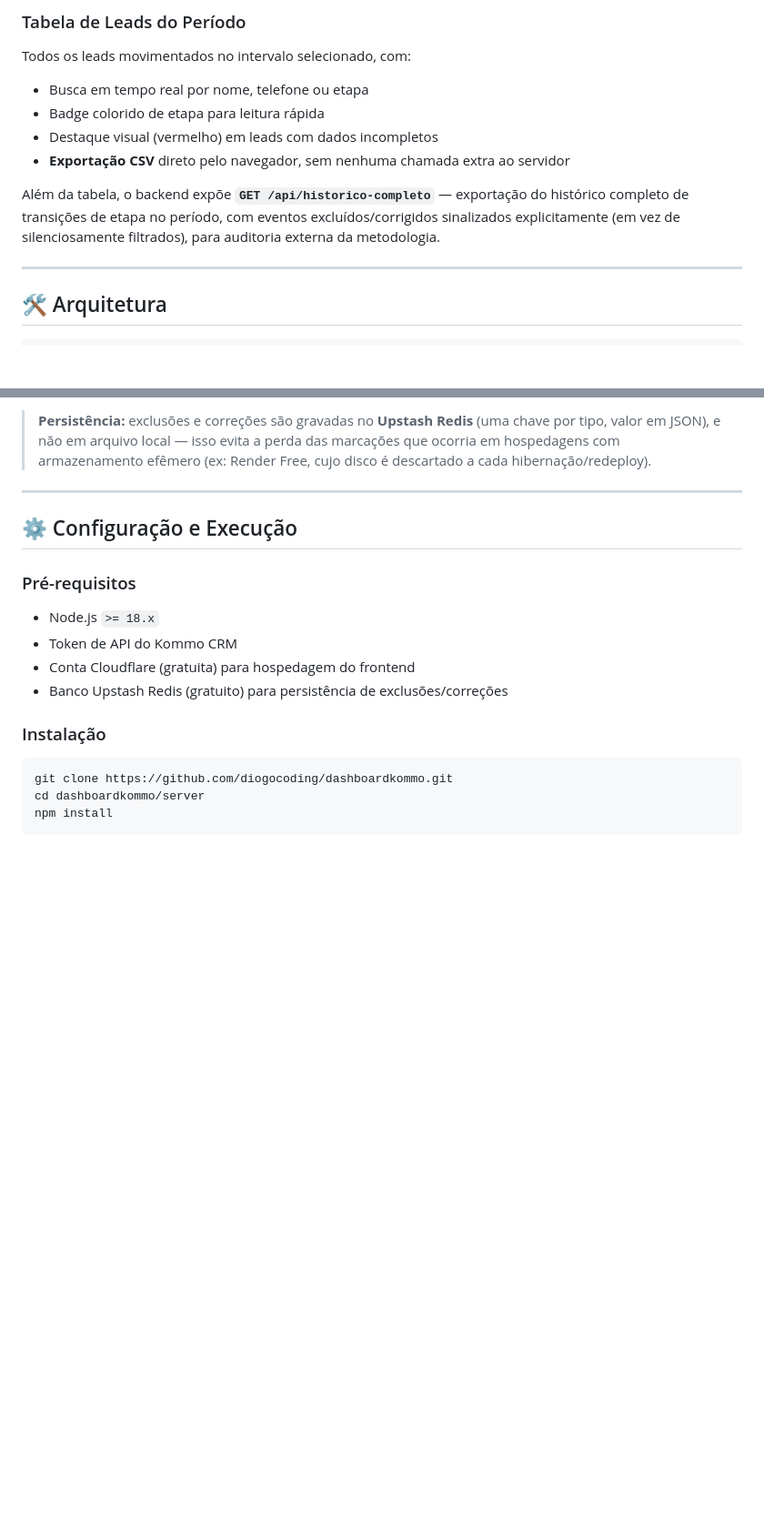
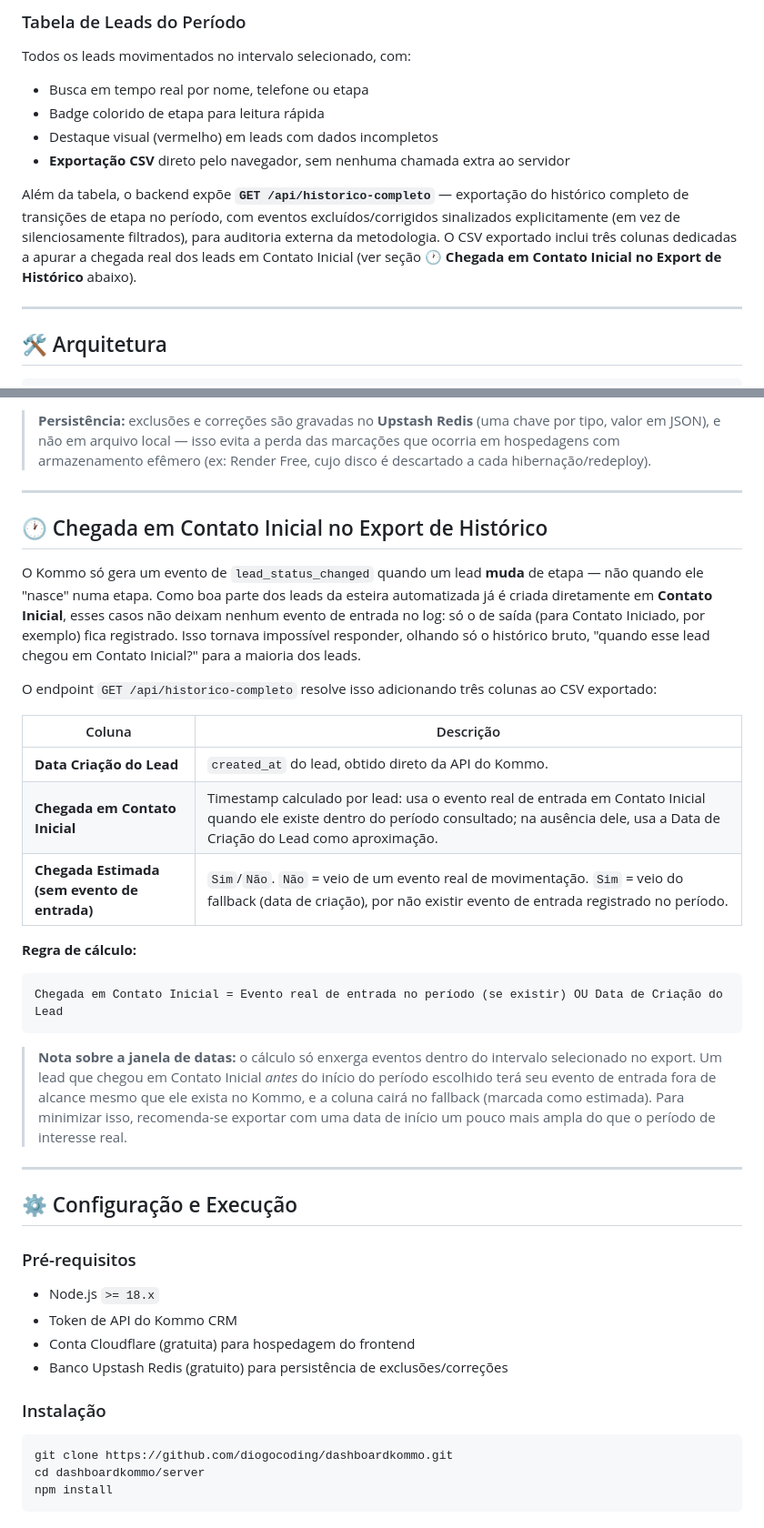
Before and after one commit to diogocoding/dashboardkommo, a Markdown page: README.md, 2 parts joined by grey strips. Shown at 91% size. Rendered like a GitHub page; blank space fills up the shorter version.

Commit message:
Enhance README with lead arrival details in export
Added detailed explanation of lead arrival timestamps in CSV export and updated related sections.

````diff
--- a/README.md
+++ b/README.md
@@ -79,7 +80,7 @@ Todos os leads movimentados no intervalo selecionado, com:
 - Destaque visual (vermelho) em leads com dados incompletos
 - **Exportação CSV** direto pelo navegador, sem nenhuma chamada extra ao servidor
 
-Além da tabela, o backend expõe **`GET /api/historico-completo`** — exportação do histórico completo de transições de etapa no período, com eventos excluídos/corrigidos sinalizados explicitamente (em vez de silenciosamente filtrados), para auditoria externa da metodologia.
+Além da tabela, o backend expõe **`GET /api/historico-completo`** — exportação do histórico completo de transições de etapa no período, com eventos excluídos/corrigidos sinalizados explicitamente (em vez de silenciosamente filtrados), para auditoria externa da metodologia. O CSV exportado inclui três colunas dedicadas a apurar a chegada real dos leads em Contato Inicial (ver seção **🕐 Chegada em Contato Inicial no Export de Histórico** abaixo).
 
 ---
 
@@ -203,6 +204,27 @@ Antes de qualquer cálculo de métrica, o backend aplica as correções e remove
 
 ---
 
+## 🕐 Chegada em Contato Inicial no Export de Histórico
+
+O Kommo só gera um evento de `lead_status_changed` quando um lead **muda** de etapa — não quando ele "nasce" numa etapa. Como boa parte dos leads da esteira automatizada já é criada diretamente em **Contato Inicial**, esses casos não deixam nenhum evento de entrada no log: só o de saída (para Contato Iniciado, por exemplo) fica registrado. Isso tornava impossível responder, olhando só o histórico bruto, "quando esse lead chegou em Contato Inicial?" para a maioria dos leads.
+
+O endpoint `GET /api/historico-completo` resolve isso adicionando três colunas ao CSV exportado:
+
+| Coluna | Descrição |
+|---|---|
+| **Data Criação do Lead** | `created_at` do lead, obtido direto da API do Kommo. |
+| **Chegada em Contato Inicial** | Timestamp calculado por lead: usa o evento real de entrada em Contato Inicial quando ele existe dentro do período consultado; na ausência dele, usa a Data de Criação do Lead como aproximação. |
+| **Chegada Estimada (sem evento de entrada)** | `Sim`/`Não`. `Não` = veio de um evento real de movimentação. `Sim` = veio do fallback (data de criação), por não existir evento de entrada registrado no período. |
+
+**Regra de cálculo:**
+```
+Chegada em Contato Inicial = Evento real de entrada no período (se existir) OU Data de Criação do Lead
+```
+
+> **Nota sobre a janela de datas:** o cálculo só enxerga eventos dentro do intervalo selecionado no export. Um lead que chegou em Contato Inicial *antes* do início do período escolhido terá seu evento de entrada fora de alcance mesmo que ele exista no Kommo, e a coluna cairá no fallback (marcada como estimada). Para minimizar isso, recomenda-se exportar com uma data de início um pouco mais ampla do que o período de interesse real.
+
+---
+
 ## ⚙️ Configuração e Execução
 
 ### Pré-requisitos
````
Also changed, not shown: other parts of README.md (+1 -0 lines).
